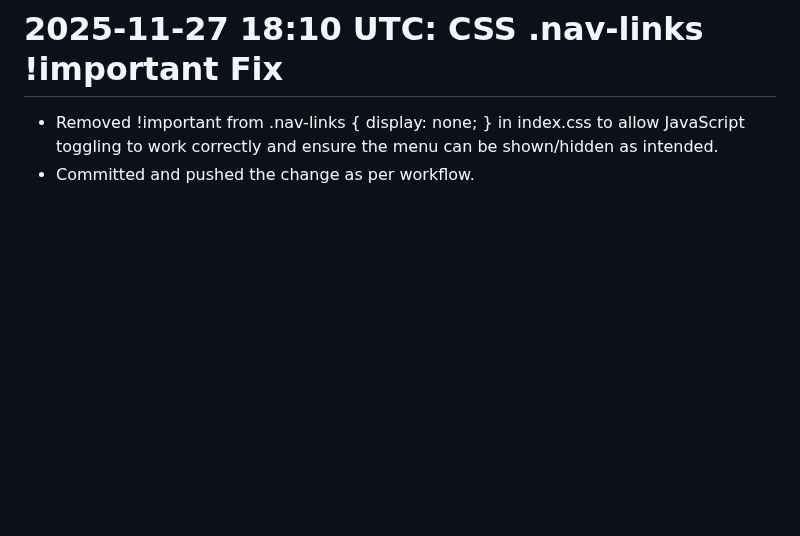
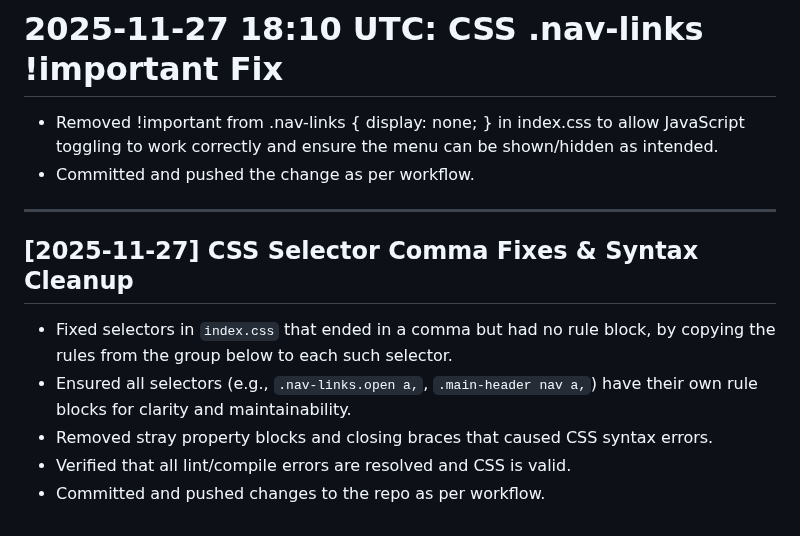
Before and after one commit to nbcr/Nexus, a Markdown page: PROJECT_CONTEXT.md, the part around the change. Rendered like a GitHub page; blank space fills up the shorter version.

Commit message:
Fix: Clean up CSS syntax by addressing selector comma issues and removing stray blocks

```diff
--- a/PROJECT_CONTEXT.md
+++ b/PROJECT_CONTEXT.md
@@ -176,3 +176,12 @@ This file should be updated after every significant change, fix, or troubleshoot
 
 - Removed !important from .nav-links { display: none; } in index.css to allow JavaScript toggling to work correctly and ensure the menu can be shown/hidden as intended.
 - Committed and pushed the change as per workflow.
+
+---
+
+## [2025-11-27] CSS Selector Comma Fixes & Syntax Cleanup
+- Fixed selectors in `index.css` that ended in a comma but had no rule block, by copying the rules from the group below to each such selector.
+- Ensured all selectors (e.g., `.nav-links.open a,`, `.main-header nav a,`) have their own rule blocks for clarity and maintainability.
+- Removed stray property blocks and closing braces that caused CSS syntax errors.
+- Verified that all lint/compile errors are resolved and CSS is valid.
+- Committed and pushed changes to the repo as per workflow.
```
